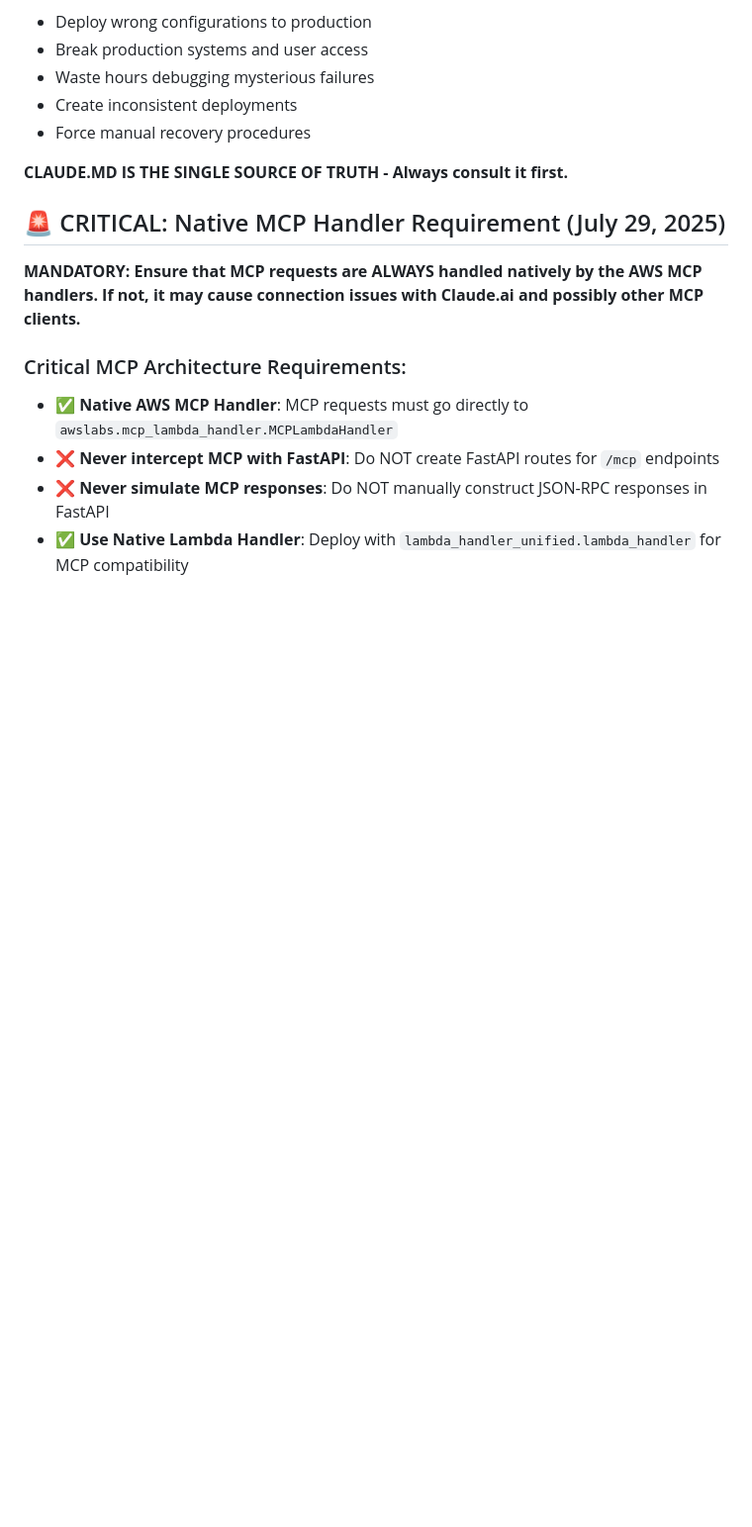
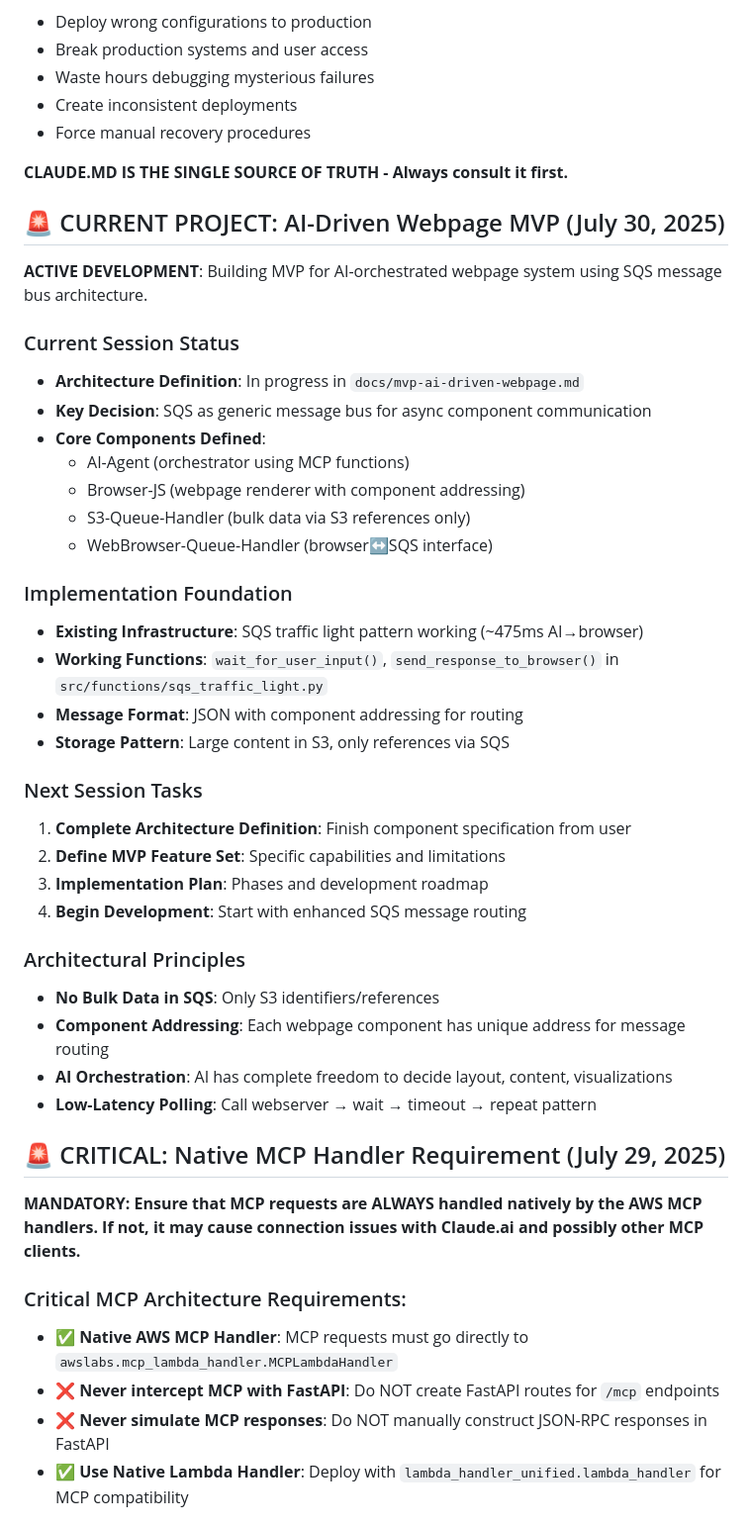
Before and after one commit to franks42/pb-fm-mcp, a Markdown page: CLAUDE.md, the part around the change. Shown at 99% size. Drawn GitHub-style; blank space fills up the shorter version.

```diff
--- a/CLAUDE.md
+++ b/CLAUDE.md
@@ -36,6 +36,37 @@ This file provides guidance to Claude Code (claude.ai/code) when working with co
 - Force manual recovery procedures
 
 **CLAUDE.MD IS THE SINGLE SOURCE OF TRUTH - Always consult it first.**
+
+## 🚨 CURRENT PROJECT: AI-Driven Webpage MVP (July 30, 2025)
+
+**ACTIVE DEVELOPMENT**: Building MVP for AI-orchestrated webpage system using SQS message bus architecture.
+
+### Current Session Status
+- **Architecture Definition**: In progress in `docs/mvp-ai-driven-webpage.md`
+- **Key Decision**: SQS as generic message bus for async component communication
+- **Core Components Defined**:
+  - AI-Agent (orchestrator using MCP functions)
+  - Browser-JS (webpage renderer with component addressing)
+  - S3-Queue-Handler (bulk data via S3 references only)
+  - WebBrowser-Queue-Handler (browser↔SQS interface)
+
+### Implementation Foundation
+- **Existing Infrastructure**: SQS traffic light pattern working (~475ms AI→browser)
+- **Working Functions**: `wait_for_user_input()`, `send_response_to_browser()` in `src/functions/sqs_traffic_light.py`
+- **Message Format**: JSON with component addressing for routing
+- **Storage Pattern**: Large content in S3, only references via SQS
+
+### Next Session Tasks
+1. **Complete Architecture Definition**: Finish component specification from user
+2. **Define MVP Feature Set**: Specific capabilities and limitations
+3. **Implementation Plan**: Phases and development roadmap
+4. **Begin Development**: Start with enhanced SQS message routing
+
+### Architectural Principles
+- **No Bulk Data in SQS**: Only S3 identifiers/references
+- **Component Addressing**: Each webpage component has unique address for message routing
+- **AI Orchestration**: AI has complete freedom to decide layout, content, visualizations
+- **Low-Latency Polling**: Call webserver → wait → timeout → repeat pattern
 
 ## 🚨 CRITICAL: Native MCP Handler Requirement (July 29, 2025)
 
```
Also changed, not shown: docs/mvp-ai-driven-webpage.md (added, +144 -0 lines).
